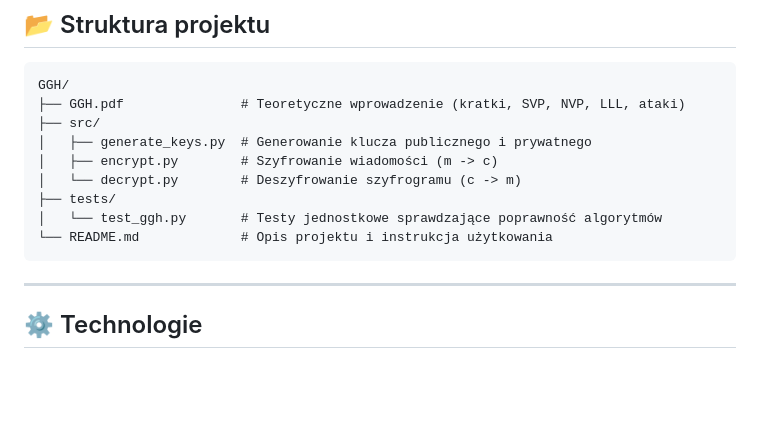
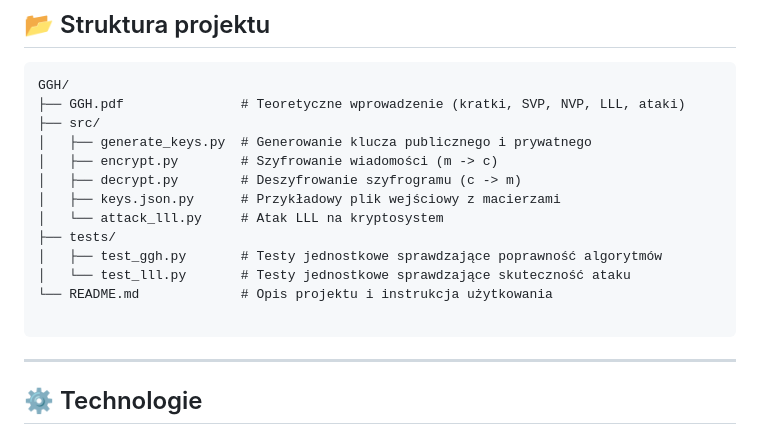
Before and after one commit to mieszk0m/Portfolio, a Markdown page: GGH/Readme.md, the part around the change. Drawn GitHub-style; blank space fills up the shorter version.

Commit message:
Aktualizacja układu plików

````diff
--- a/GGH/Readme.md
+++ b/GGH/Readme.md
@@ -13,10 +13,14 @@ GGH/
 ├── src/
 │   ├── generate_keys.py  # Generowanie klucza publicznego i prywatnego
 │   ├── encrypt.py        # Szyfrowanie wiadomości (m -> c)
-│   └── decrypt.py        # Deszyfrowanie szyfrogramu (c -> m)
+│   ├── decrypt.py        # Deszyfrowanie szyfrogramu (c -> m)
+│   ├── keys.json.py      # Przykładowy plik wejściowy z macierzami
+│   └── attack_lll.py     # Atak LLL na kryptosystem
 ├── tests/
-│   └── test_ggh.py       # Testy jednostkowe sprawdzające poprawność algorytmów
+│   ├── test_ggh.py       # Testy jednostkowe sprawdzające poprawność algorytmów
+│   └── test_lll.py       # Testy jednostkowe sprawdzające skuteczność ataku
 └── README.md             # Opis projektu i instrukcja użytkowania
+
 ```
 
 ---
````
